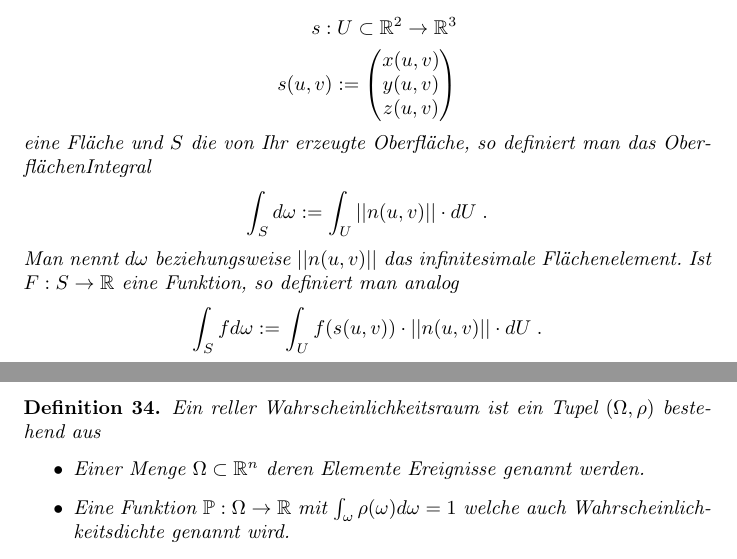
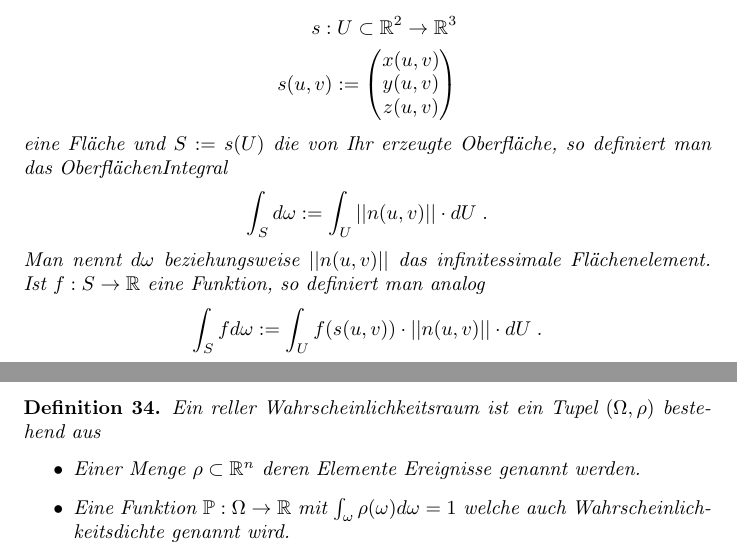
Before and after one commit to johannes-riesterer/computergrafik_skript, a LaTeX document (computergrafik.tex, which reads content/10_math.tex): two parts of pages 20 and 21 of 73, joined at a grey line, cut so that both start at the same text. Compiled offline with pdfLaTeX.

Commit message:
Koerrekturen

```diff
--- a/content/10_math.tex
+++ b/content/10_math.tex
@@ -839,12 +839,12 @@ Ist
 s: U \subset \mathbb{R}^2 \to \mathbb{R}^3 \\
 s(u,v) := \begin{pmatrix} x(u,v) \\ y(u,v) \\ z(u,v) \end{pmatrix}
 \end{align*}
-eine Fläche und $S$ die von Ihr erzeugte Oberfläche, so definiert man  das OberflächenIntegral
+eine Fläche und $S:= s(U)$ die von Ihr erzeugte Oberfläche, so definiert man  das OberflächenIntegral
 \begin{align*}
 \int_S d \omega:= \int_U ||n(u,v)|| \cdot dU \;.
 \end{align*}
-Man nennt $d \omega$ beziehungsweise $ ||n(u,v)||$ das infinitesimale Flächenelement.
-Ist $F: S \to \mathbb{R}$ eine Funktion, so definiert man analog
+Man nennt $d \omega$ beziehungsweise $ ||n(u,v)||$ das infinitessimale Flächenelement.
+Ist $f: S \to \mathbb{R}$ eine Funktion, so definiert man analog
 \begin{align*}
 \int_S f d \omega:= \int_U f(s(u,v)) \cdot ||n(u,v)|| \cdot dU \;.
 \end{align*}
@@ -881,7 +881,7 @@ zu
 \begin{Definition}
 Ein reller Wahrscheinlichkeitsraum ist ein Tupel $(\Omega, \rho)$ bestehend aus
 \begin{itemize}
-\item Einer Menge $\Omega \subset \mathbb{R}^n$ deren Elemente Ereignisse genannt werden.
+\item Einer Menge $\rho \subset \mathbb{R}^n$ deren Elemente Ereignisse genannt werden.
 \item Eine Funktion $\mathbb{P} : \Omega \to \mathbb{R}$ mit $\int_{\omega} \rho(\omega) d\omega = 1$ welche auch Wahrscheinlichkeitsdichte genannt wird.
 \end{itemize}
 Eine Abbildung $X: \Omega \to \mathbb{R}$ wird Zufallsvariable genannt.
```
